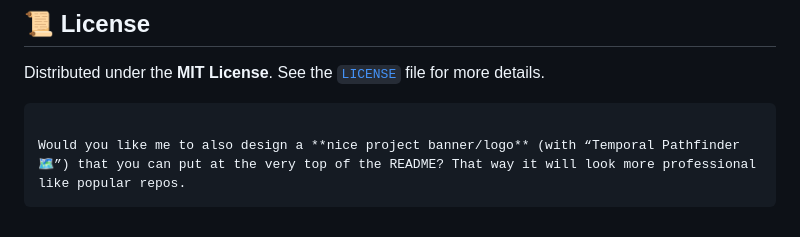
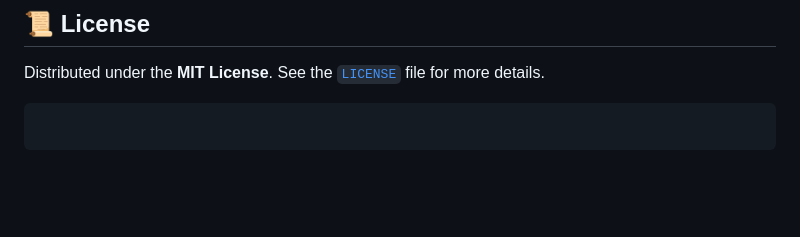
Before and after one commit to L0calised/TemporalPathfinder01, a Markdown page: README.md, the part around the change. GitHub-like rendering; blank space fills up the shorter version.

````diff
--- a/README.md
+++ b/README.md
@@ -120,5 +120,4 @@ See the [`LICENSE`](LICENSE) file for more details.
 
 ```
 
-Would you like me to also design a **nice project banner/logo** (with “Temporal Pathfinder 🗺️”) that you can put at the very top of the README? That way it will look more professional like popular repos.
 ```
````
